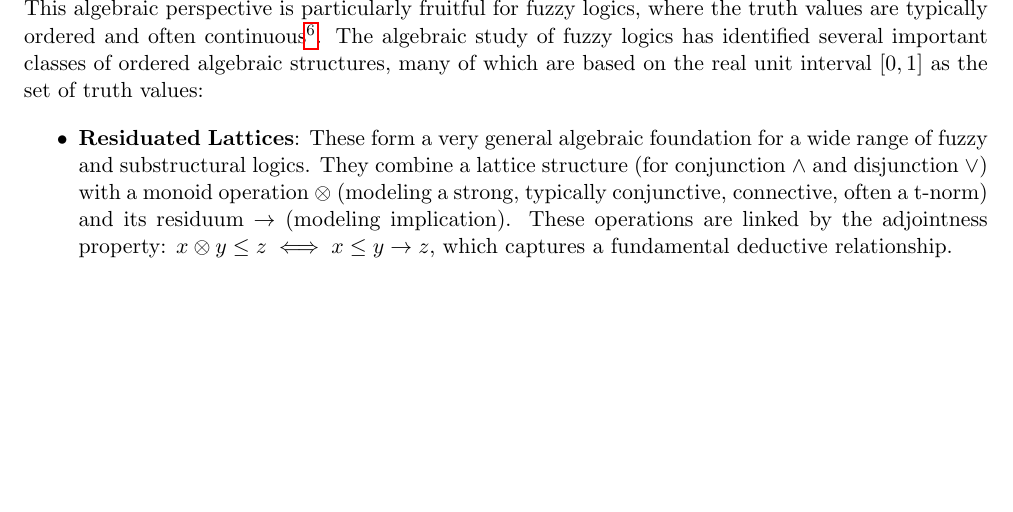
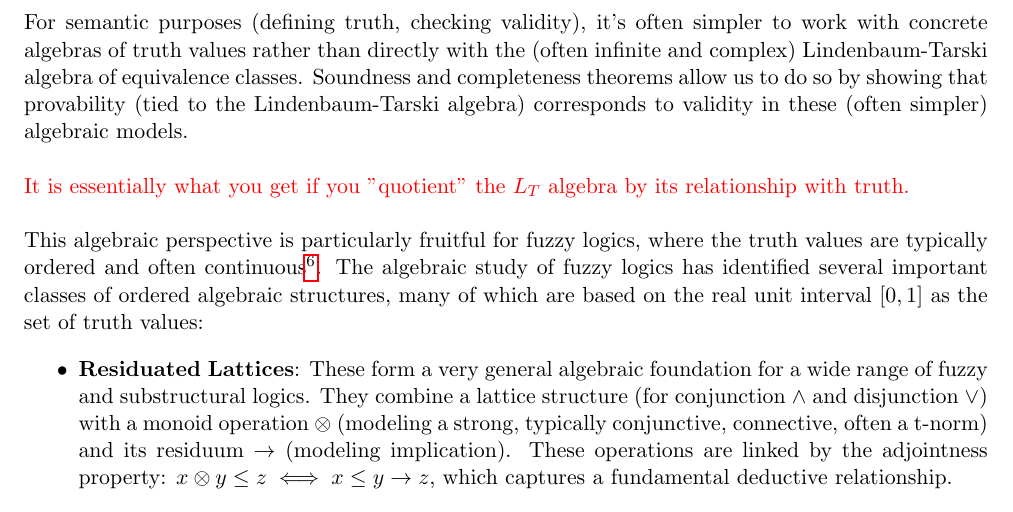
Before and after one commit to javiimo/TFG-Math-UV, a LaTeX thesis (main.tex, which reads appendix/app_fuzy_logics.tex): part of page 38 of 42, cut at the place of the change, the shorter picture padded with empty space. Compiled offline with pdfLaTeX.

Commit message:
Added some comments for later

```diff
--- a/appendix/app_fuzy_logics.tex
+++ b/appendix/app_fuzy_logics.tex
@@ -369,6 +369,10 @@ When a logic is sound and complete with respect to $\mathcal{K}$, its Lindenbaum
 
 For example, Hájek's Basic Logic (BL) \cite[Ch.~2]{Hajek1998} is complete with respect to the class of all linearly ordered BL-algebras \cite[Thm.~2.3.15]{Hajek1998}. However, BL is \textit{not} complete with respect to the \textit{single} standard Łukasiewicz algebra on $[0,1]$. The formula $\neg \neg \phi \leftrightarrow \phi$ (double negation elimination) is a tautology in this particular algebra but not provable in BL. Thus, the Lindenbaum-Tarski algebra of BL does not satisfy $\neg \neg x = x$, while the standard Łukasiewicz algebra does. This illustrates that the Lindenbaum-Tarski algebra of BL is more general, validating only what is provable in BL, and that completeness often requires a broader class of algebraic models.\\
 
+For semantic purposes (defining truth, checking validity), it's often simpler to work with concrete algebras of truth values rather than directly with the (often infinite and complex) Lindenbaum-Tarski algebra of equivalence classes. Soundness and completeness theorems allow us to do so by showing that provability (tied to the Lindenbaum-Tarski algebra) corresponds to validity in these (often simpler) algebraic models.\\
+
+\signal{It is essentially what you get if you "quotient" the $L_T$ algebra by its relationship with truth.}\\
+
 This algebraic perspective is particularly fruitful for fuzzy logics, where the truth values are typically ordered and often continuous\footnote{\signal{For non-continuous see perfect MV-algebras.}}. The algebraic study of fuzzy logics has identified several important classes of ordered algebraic structures, many of which are based on the real unit interval $[0,1]$ as the set of truth values:
 \begin{itemize}
     \item \textbf{Residuated Lattices}: These form a very general algebraic foundation for a wide range of fuzzy and substructural logics. They combine a lattice structure (for conjunction $\wedge$ and disjunction $\vee$) with a monoid operation $\otimes$ (modeling a strong, typically conjunctive, connective, often a t-norm) and its residuum $\rightarrow$ (modeling implication). These operations are linked by the adjointness property: $x \otimes y \leq z \iff x \leq y \rightarrow z$, which captures a fundamental deductive relationship.
```
